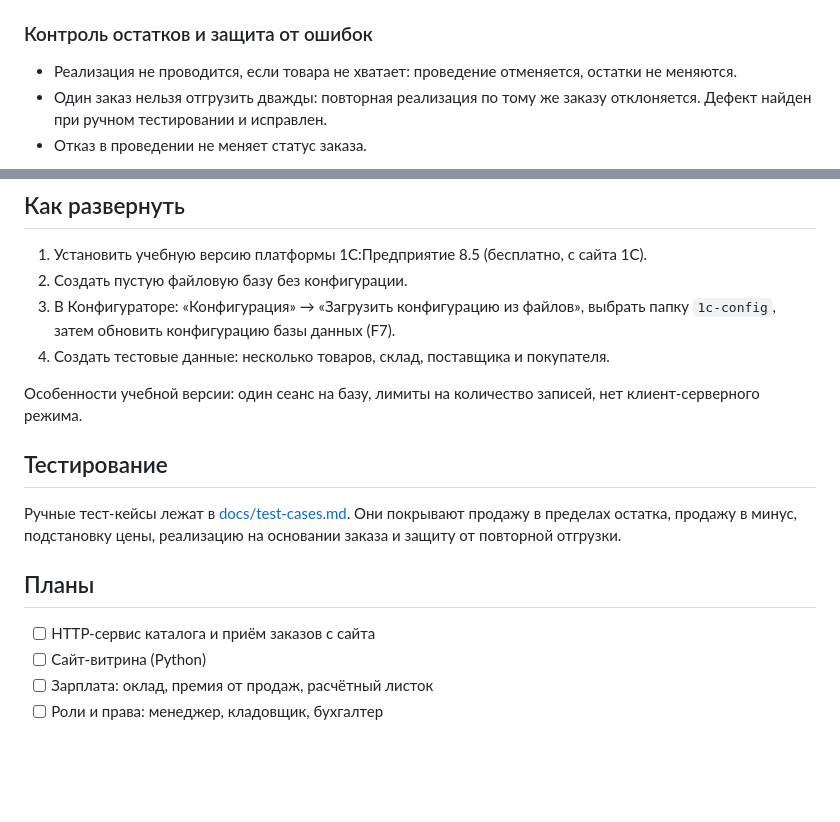
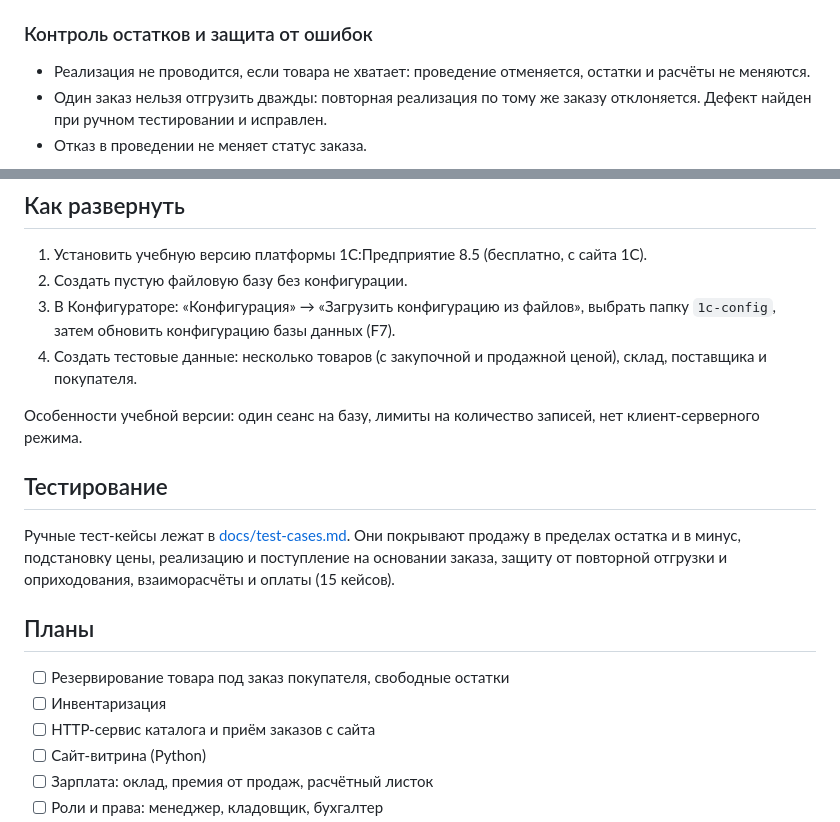
Before and after one commit to Kazmech-cmd/coffee-erp-1c, a Markdown page: README.md, 2 parts joined by grey strips. Rendered like a GitHub page; blank space fills up the shorter version.

```diff
--- a/README.md
+++ b/README.md
@@ -18,7 +20,7 @@
 - Документ «Реализация товаров» создаётся на основании заказа: покупатель, склад и товары переносятся автоматически. После проведения статус заказа меняется на `Выполнен`.
 
 ### Контроль остатков и защита от ошибок
-- Реализация не проводится, если товара не хватает: проведение отменяется, остатки не меняются.
+- Реализация не проводится, если товара не хватает: проведение отменяется, остатки и расчёты не меняются.
 - Один заказ нельзя отгрузить дважды: повторная реализация по тому же заказу отклоняется. Дефект найден при ручном тестировании и исправлен.
 - Отказ в проведении не меняет статус заказа.
 
@@ -52,16 +59,18 @@ docs/             скриншоты и тест-кейсы
 1. Установить учебную версию платформы 1С:Предприятие 8.5 (бесплатно, с сайта 1С).
 2. Создать пустую файловую базу без конфигурации.
 3. В Конфигураторе: «Конфигурация» → «Загрузить конфигурацию из файлов», выбрать папку `1c-config`, затем обновить конфигурацию базы данных (F7).
-4. Создать тестовые данные: несколько товаров, склад, поставщика и покупателя.
+4. Создать тестовые данные: несколько товаров (с закупочной и продажной ценой), склад, поставщика и покупателя.
 
 Особенности учебной версии: один сеанс на базу, лимиты на количество записей, нет клиент-серверного режима.
 
 ## Тестирование
 
-Ручные тест-кейсы лежат в [docs/test-cases.md](docs/test-cases.md). Они покрывают продажу в пределах остатка, продажу в минус, подстановку цены, реализацию на основании заказа и защиту от повторной отгрузки.
+Ручные тест-кейсы лежат в [docs/test-cases.md](docs/test-cases.md). Они покрывают продажу в пределах остатка и в минус, подстановку цены, реализацию и поступление на основании заказа, защиту от повторной отгрузки и оприходования, взаиморасчёты и оплаты (15 кейсов).
 
 ## Планы
 
+- [ ] Резервирование товара под заказ покупателя, свободные остатки
+- [ ] Инвентаризация
 - [ ] HTTP-сервис каталога и приём заказов с сайта
 - [ ] Сайт-витрина (Python)
 - [ ] Зарплата: оклад, премия от продаж, расчётный листок
```
Also changed, not shown: other parts of README.md (+14 -7 lines), docs/test-cases.md (+11 -0 lines), docs/screenshots/settlements.png (added).
